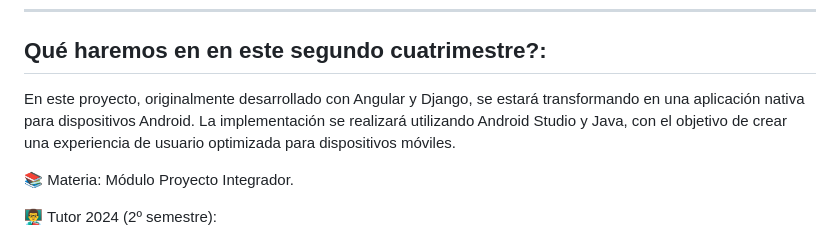
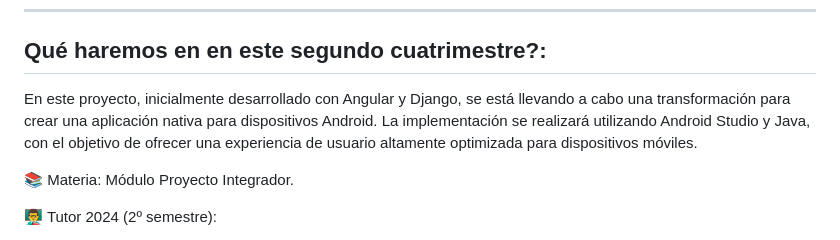
Before and after one commit to saitamaworker/MASC-MOBILE, a Markdown page: README.md, the part around the change. GitHub-like rendering.

```diff
--- a/README.md
+++ b/README.md
@@ -63,7 +63,7 @@
 
 * * * * * * * * * * * * * * * * * * * * * * * * * * * * * * * * * * * * * * * * * * * * * * * * * * *
 ## Qué haremos en en este segundo cuatrimestre?:
-En este proyecto, originalmente desarrollado con Angular y Django, se estará transformando en una aplicación nativa para dispositivos Android. La implementación se realizará utilizando Android Studio y Java, con el objetivo de crear una experiencia de usuario optimizada para dispositivos móviles.
+En este proyecto, inicialmente desarrollado con Angular y Django, se está llevando a cabo una transformación para crear una aplicación nativa para dispositivos Android. La implementación se realizará utilizando Android Studio y Java, con el objetivo de ofrecer una experiencia de usuario altamente optimizada para dispositivos móviles.
 
 :books: Materia: Módulo Proyecto Integrador.
 
```
